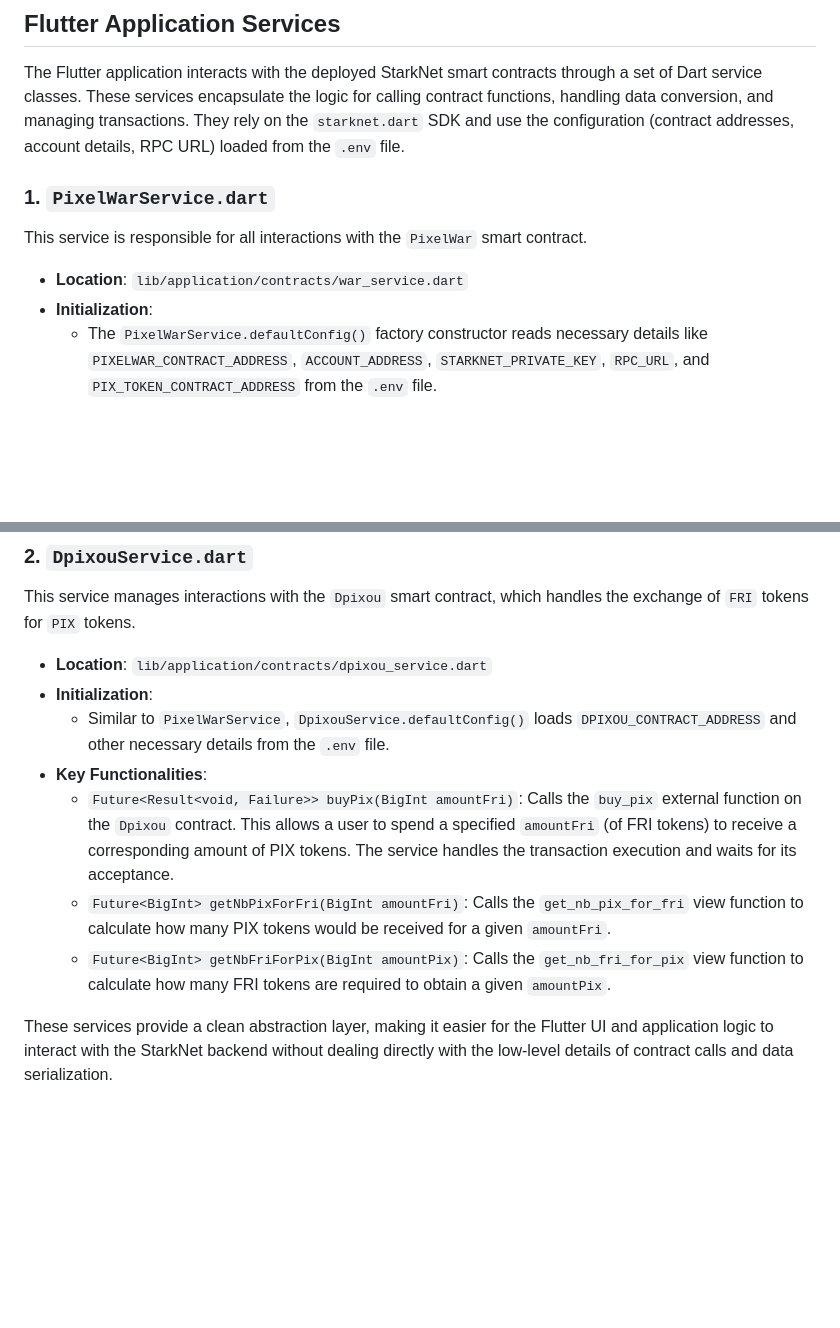
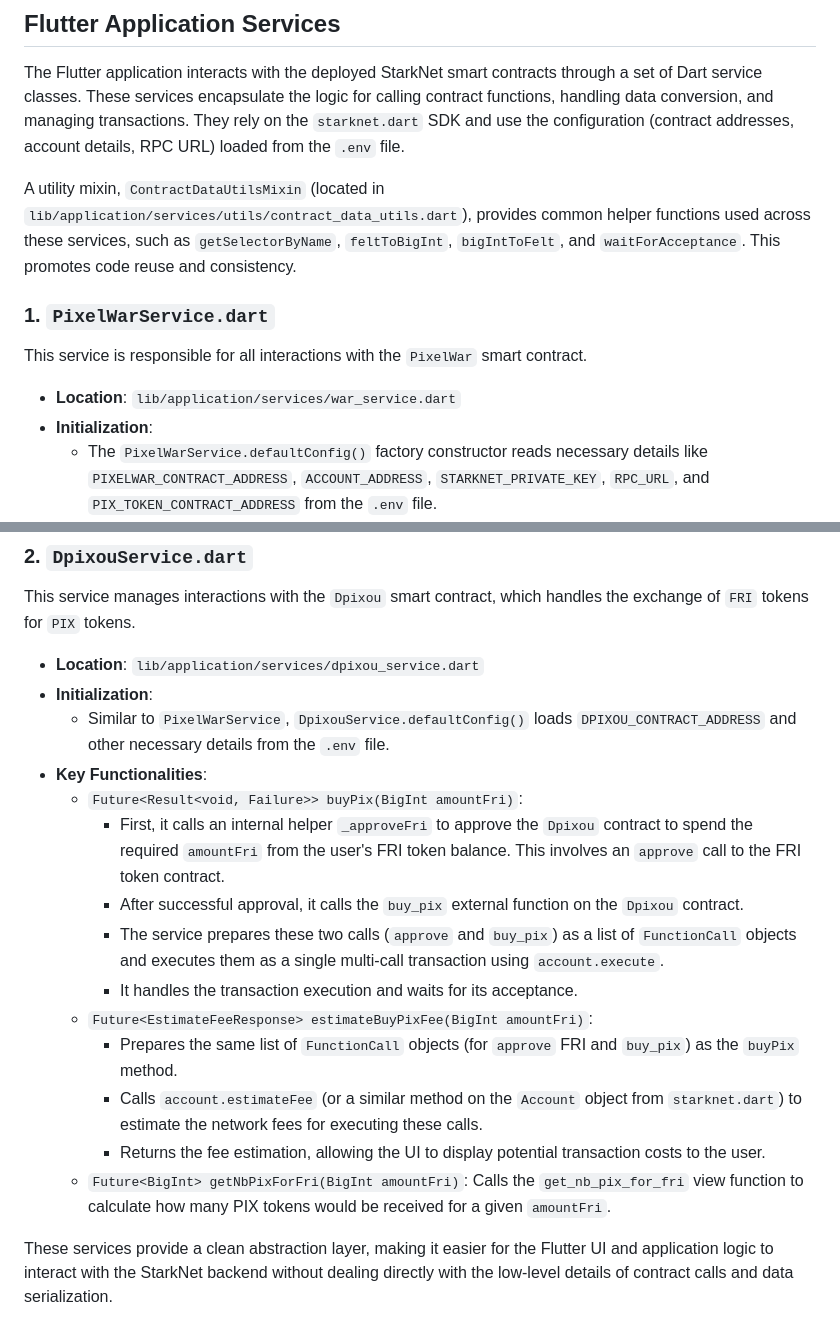
Before and after one commit to redDwarf03/stardpix, a Markdown page: README.md, 2 parts joined by grey strips. GitHub-like rendering; blank space fills up the shorter version.

```diff
--- a/README.md
+++ b/README.md
@@ -107,11 +107,13 @@ Detailed steps for running the deployment script are covered in the "Deployment
 
 The Flutter application interacts with the deployed StarkNet smart contracts through a set of Dart service classes. These services encapsulate the logic for calling contract functions, handling data conversion, and managing transactions. They rely on the `starknet.dart` SDK and use the configuration (contract addresses, account details, RPC URL) loaded from the `.env` file.
 
+A utility mixin, `ContractDataUtilsMixin` (located in `lib/application/services/utils/contract_data_utils.dart`), provides common helper functions used across these services, such as `getSelectorByName`, `feltToBigInt`, `bigIntToFelt`, and `waitForAcceptance`. This promotes code reuse and consistency.
+
 ### 1. `PixelWarService.dart`
 
 This service is responsible for all interactions with the `PixelWar` smart contract.
 
-*   **Location**: `lib/application/contracts/war_service.dart`
+*   **Location**: `lib/application/services/war_service.dart`
 *   **Initialization**:
     *   The `PixelWarService.defaultConfig()` factory constructor reads necessary details like `PIXELWAR_CONTRACT_ADDRESS`, `ACCOUNT_ADDRESS`, `STARKNET_PRIVATE_KEY`, `RPC_URL`, and `PIX_TOKEN_CONTRACT_ADDRESS` from the `.env` file.
     *   It sets up the `JsonRpcProvider` and the `Account` for interacting with the StarkNet, and stores the `PixToken` contract address.
@@ -130,13 +132,20 @@ This service is responsible for all interactions with the `PixelWar` smart contr
 
 This service manages interactions with the `Dpixou` smart contract, which handles the exchange of `FRI` tokens for `PIX` tokens.
 
-*   **Location**: `lib/application/contracts/dpixou_service.dart`
+*   **Location**: `lib/application/services/dpixou_service.dart`
 *   **Initialization**:
     *   Similar to `PixelWarService`, `DpixouService.defaultConfig()` loads `DPIXOU_CONTRACT_ADDRESS` and other necessary details from the `.env` file.
 *   **Key Functionalities**:
-    *   `Future<Result<void, Failure>> buyPix(BigInt amountFri)`: Calls the `buy_pix` external function on the `Dpixou` contract. This allows a user to spend a specified `amountFri` (of FRI tokens) to receive a corresponding amount of PIX tokens. The service handles the transaction execution and waits for its acceptance.
+    *   `Future<Result<void, Failure>> buyPix(BigInt amountFri)`:
+        *   First, it calls an internal helper `_approveFri` to approve the `Dpixou` contract to spend the required `amountFri` from the user's FRI token balance. This involves an `approve` call to the FRI token contract.
+        *   After successful approval, it calls the `buy_pix` external function on the `Dpixou` contract.
+        *   The service prepares these two calls (`approve` and `buy_pix`) as a list of `FunctionCall` objects and executes them as a single multi-call transaction using `account.execute`.
+        *   It handles the transaction execution and waits for its acceptance.
+    *   `Future<EstimateFeeResponse> estimateBuyPixFee(BigInt amountFri)`:
+        *   Prepares the same list of `FunctionCall` objects (for `approve` FRI and `buy_pix`) as the `buyPix` method.
+        *   Calls `account.estimateFee` (or a similar method on the `Account` object from `starknet.dart`) to estimate the network fees for executing these calls.
+        *   Returns the fee estimation, allowing the UI to display potential transaction costs to the user.
     *   `Future<BigInt> getNbPixForFri(BigInt amountFri)`: Calls the `get_nb_pix_for_fri` view function to calculate how many PIX tokens would be received for a given `amountFri`.
-    *   `Future<BigInt> getNbFriForPix(BigInt amountPix)`: Calls the `get_nb_fri_for_pix` view function to calculate how many FRI tokens are required to obtain a given `amountPix`.
 
 These services provide a clean abstraction layer, making it easier for the Flutter UI and application logic to interact with the StarkNet backend without dealing directly with the low-level details of contract calls and data serialization.
 
```
